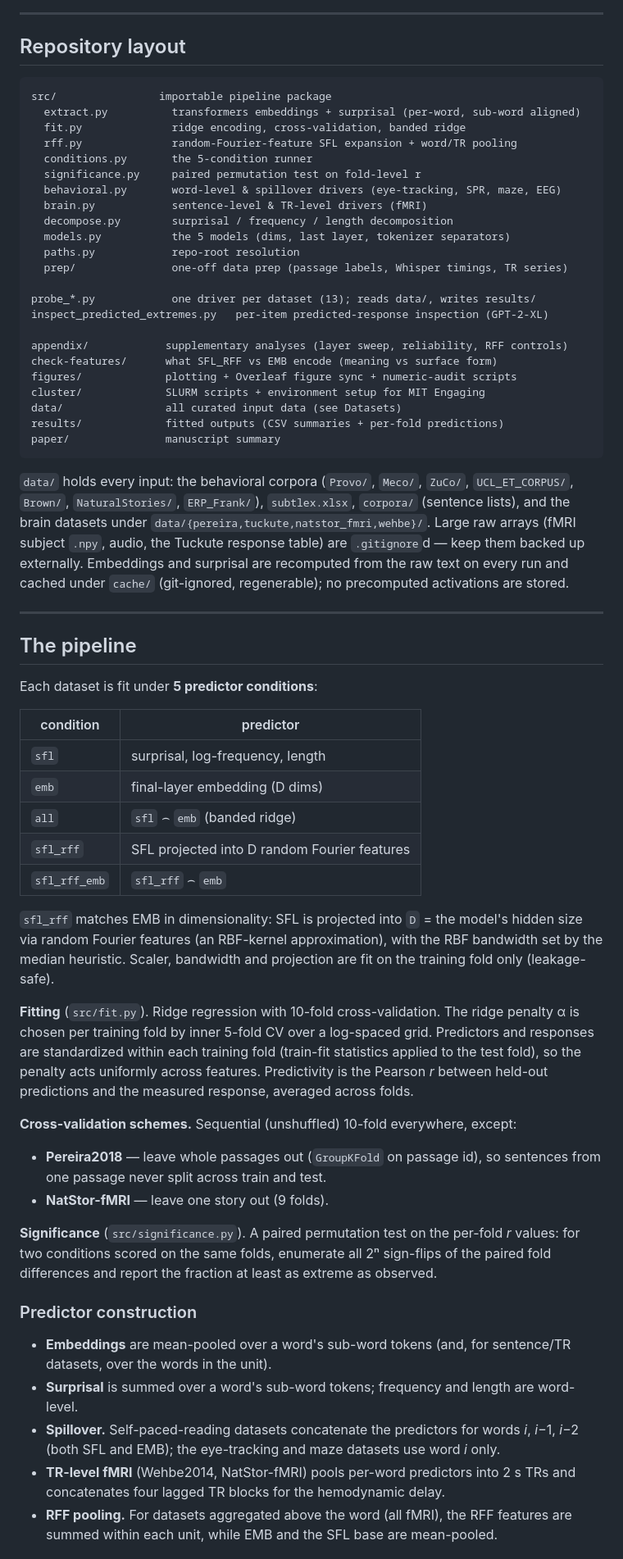
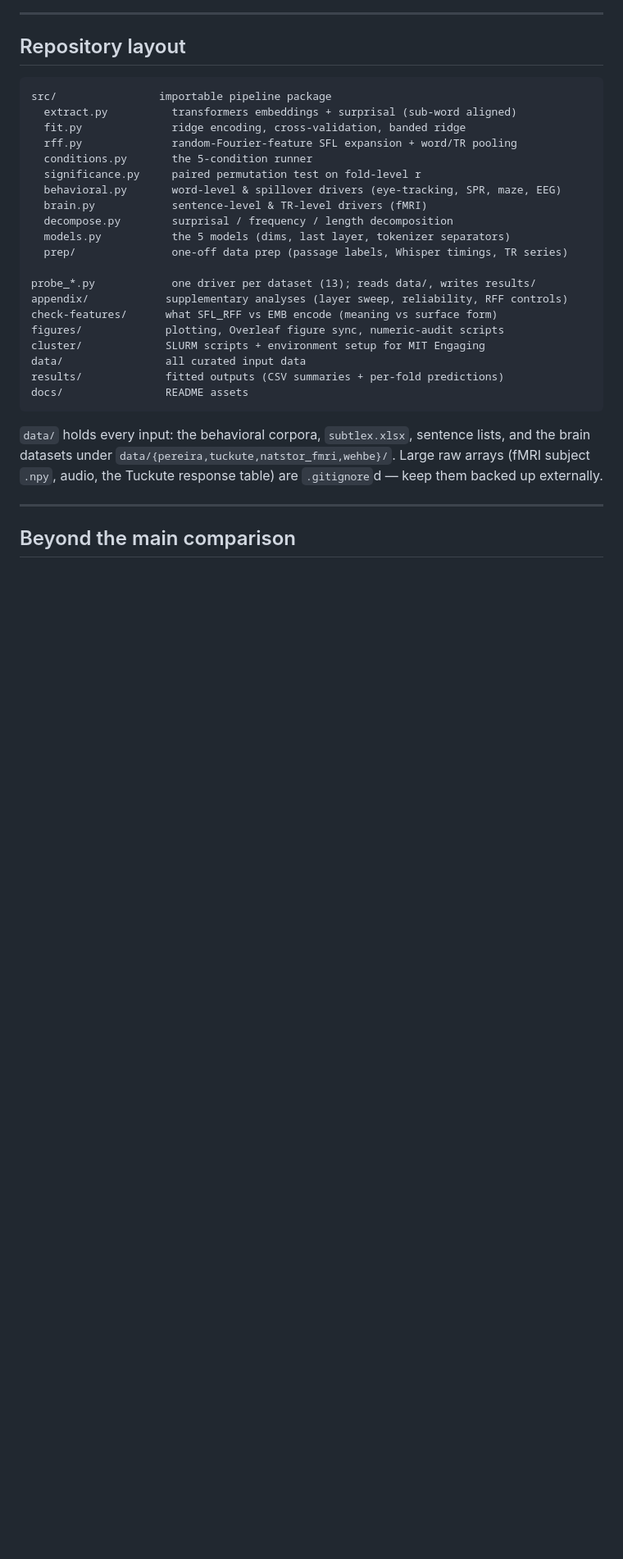
Before and after one commit to Andrea-de-Varda/SFL-EMB, a Markdown page: README.md, the part around the change printed below. Shown: that part at 82% size. Drawn GitHub-style; blank space fills up the shorter version.

````diff
--- a/README.md
+++ b/README.md
@@ -56,7 +158,7 @@ Two environment variables control every entry point:
 
 ```
 src/                importable pipeline package
-  extract.py          transformers embeddings + surprisal (per-word, sub-word aligned)
+  extract.py          transformers embeddings + surprisal (sub-word aligned)
   fit.py              ridge encoding, cross-validation, banded ridge
   rff.py              random-Fourier-feature SFL expansion + word/TR pooling
   conditions.py       the 5-condition runner
@@ -65,78 +167,24 @@ src/                importable pipeline package
   brain.py            sentence-level & TR-level drivers (fMRI)
   decompose.py        surprisal / frequency / length decomposition
   models.py           the 5 models (dims, last layer, tokenizer separators)
-  paths.py            repo-root resolution
   prep/               one-off data prep (passage labels, Whisper timings, TR series)
 
 probe_*.py            one driver per dataset (13); reads data/, writes results/
-inspect_predicted_extremes.py   per-item predicted-response inspection (GPT-2-XL)
-
 appendix/            supplementary analyses (layer sweep, reliability, RFF controls)
 check-features/      what SFL_RFF vs EMB encode (meaning vs surface form)
-figures/             plotting + Overleaf figure sync + numeric-audit scripts
+figures/             plotting, Overleaf figure sync, numeric-audit scripts
 cluster/             SLURM scripts + environment setup for MIT Engaging
-data/                all curated input data (see Datasets)
+data/                all curated input data
 results/             fitted outputs (CSV summaries + per-fold predictions)
-paper/               manuscript summary
+docs/                README assets
 ```
 
-`data/` holds every input: the behavioral corpora (`Provo/`, `Meco/`, `ZuCo/`,
-`UCL_ET_CORPUS/`, `Brown/`, `NaturalStories/`, `ERP_Frank/`), `subtlex.xlsx`,
-`corpora/` (sentence lists), and the brain datasets under
-`data/{pereira,tuckute,natstor_fmri,wehbe}/`. Large raw arrays (fMRI subject `.npy`,
-audio, the Tuckute response table) are `.gitignore`d — keep them backed up
-externally. Embeddings and surprisal are recomputed from the raw text on every run
-and cached under `cache/` (git-ignored, regenerable); no precomputed activations are
-stored.
+`data/` holds every input: the behavioral corpora, `subtlex.xlsx`, sentence lists, and
+the brain datasets under `data/{pereira,tuckute,natstor_fmri,wehbe}/`. Large raw
+arrays (fMRI subject `.npy`, audio, the Tuckute response table) are `.gitignore`d —
+keep them backed up externally.
 
 ---
 
-## The pipeline
+## Beyond the main comparison
 
-Each dataset is fit under **5 predictor conditions**:
-
-| condition | predictor |
-|---|---|
-| `sfl` | surprisal, log-frequency, length |
-| `emb` | final-layer embedding (D dims) |
-| `all` | `sfl` ⌢ `emb` (banded ridge) |
-| `sfl_rff` | SFL projected into D random Fourier features |
-| `sfl_rff_emb` | `sfl_rff` ⌢ `emb` |
-
-`sfl_rff` matches EMB in dimensionality: SFL is projected into `D` = the model's
-hidden size via random Fourier features (an RBF-kernel approximation), with the RBF
-bandwidth set by the median heuristic. Scaler, bandwidth and projection are fit on
-the training fold only (leakage-safe).
-
-**Fitting** (`src/fit.py`). Ridge regression with 10-fold cross-validation. The ridge
-penalty α is chosen per training fold by inner 5-fold CV over a log-spaced grid.
-Predictors and responses are standardized within each training fold (train-fit
-statistics applied to the test fold), so the penalty acts uniformly across features.
-Predictivity is the Pearson *r* between held-out predictions and the measured
-response, averaged across folds.
-
-**Cross-validation schemes.** Sequential (unshuffled) 10-fold everywhere, except:
-
-- **Pereira2018** — leave whole passages out (`GroupKFold` on passage id), so
-  sentences from one passage never split across train and test.
-- **NatStor-fMRI** — leave one story out (9 folds).
-
-**Significance** (`src/significance.py`). A paired permutation test on the per-fold
-*r* values: for two conditions scored on the same folds, enumerate all 2ⁿ sign-flips
-of the paired fold differences and report the fraction at least as extreme as
-observed.
-
-### Predictor construction
-
-- **Embeddings** are mean-pooled over a word's sub-word tokens (and, for
-  sentence/TR datasets, over the words in the unit).
-- **Surprisal** is summed over a word's sub-word tokens; frequency and length are
-  word-level.
-- **Spillover.** Self-paced-reading datasets concatenate the predictors for words
-  *i*, *i*−1, *i*−2 (both SFL and EMB); the eye-tracking and maze datasets use word
-  *i* only.
-- **TR-level fMRI** (Wehbe2014, NatStor-fMRI) pools per-word predictors into 2 s TRs
-  and concatenates four lagged TR blocks for the hemodynamic delay.
-- **RFF pooling.** For datasets aggregated above the word (all fMRI), the RFF
-  features are summed within each unit, while EMB and the SFL base are mean-pooled.
-
````
Also changed, not shown: other parts of README.md (+151 -93 lines), docs/hero.png (added), 3 other files.
